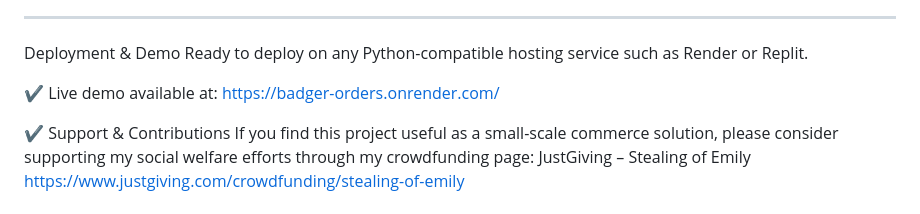
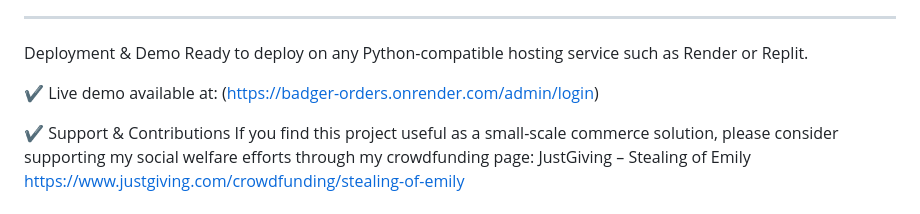
Before and after one commit to Martin-dev-prog/badger-orders, a Markdown page: README.md, the part around the change. GitHub-like rendering.

```diff
--- a/README.md
+++ b/README.md
@@ -118,7 +118,7 @@ Endpoint	Purpose
 Deployment & Demo
 Ready to deploy on any Python-compatible hosting service such as Render or Replit.
 
-✔ Live demo available at: https://badger-orders.onrender.com/
+✔ Live demo available at: (https://badger-orders.onrender.com/admin/login)
 
 ✔ Support & Contributions
 If you find this project useful as a small-scale commerce solution, please consider supporting my social welfare efforts through my crowdfunding page:
```
